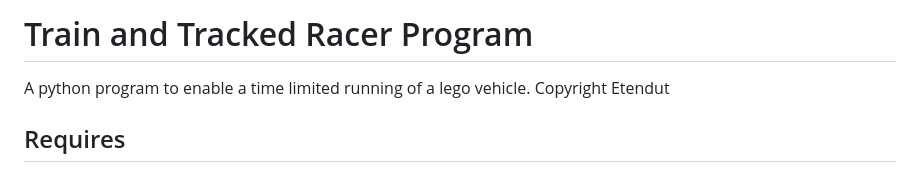
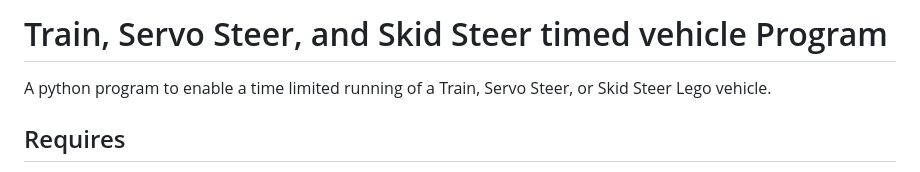
Before and after one commit to etendut/lego-vehicle-timer, a Markdown page: README.md, the part around the change. Drawn GitHub-style.

Commit message:
[main]: update readme

```diff
--- a/README.md
+++ b/README.md
@@ -1,7 +1,6 @@
-# Train and Tracked Racer Program
+# Train, Servo Steer, and Skid Steer timed vehicle Program
 
-A python program to enable a time limited running of a lego vehicle.
-Copyright Etendut
+A python program to enable a time limited running of a Train, Servo Steer, or Skid Steer Lego vehicle.
 
 ## Requires
 
```
